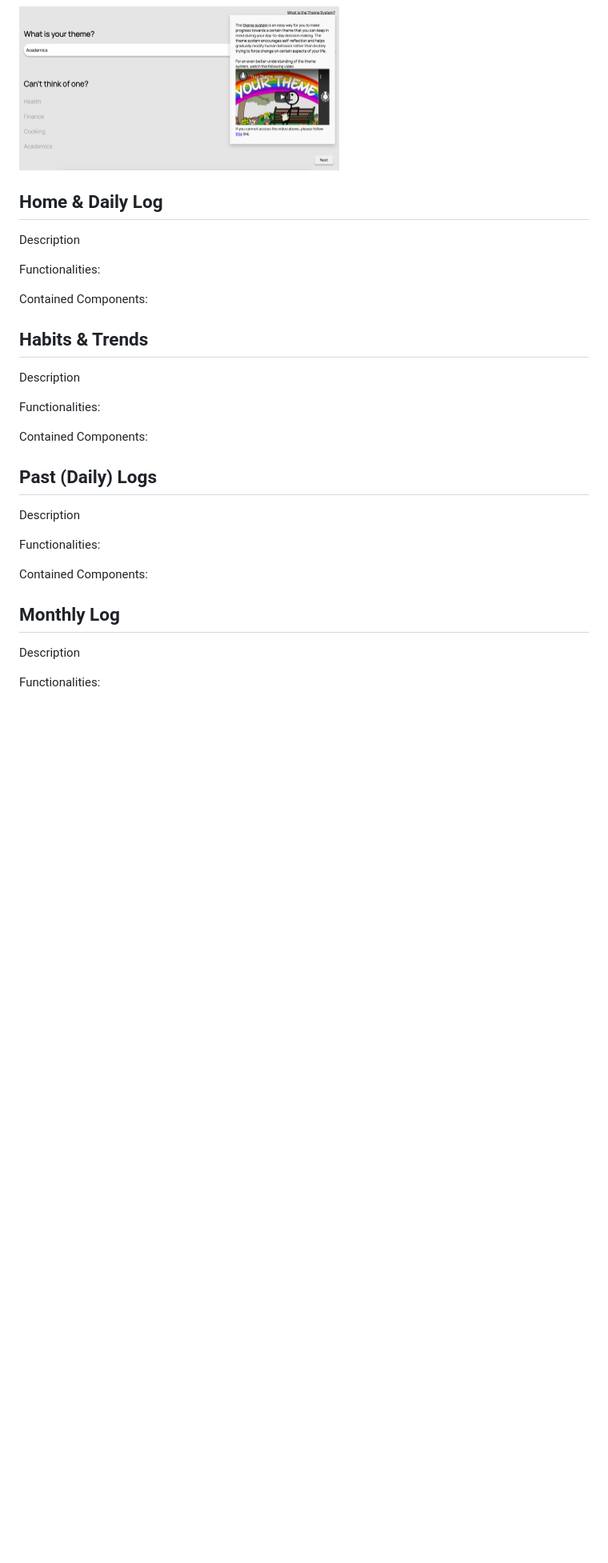
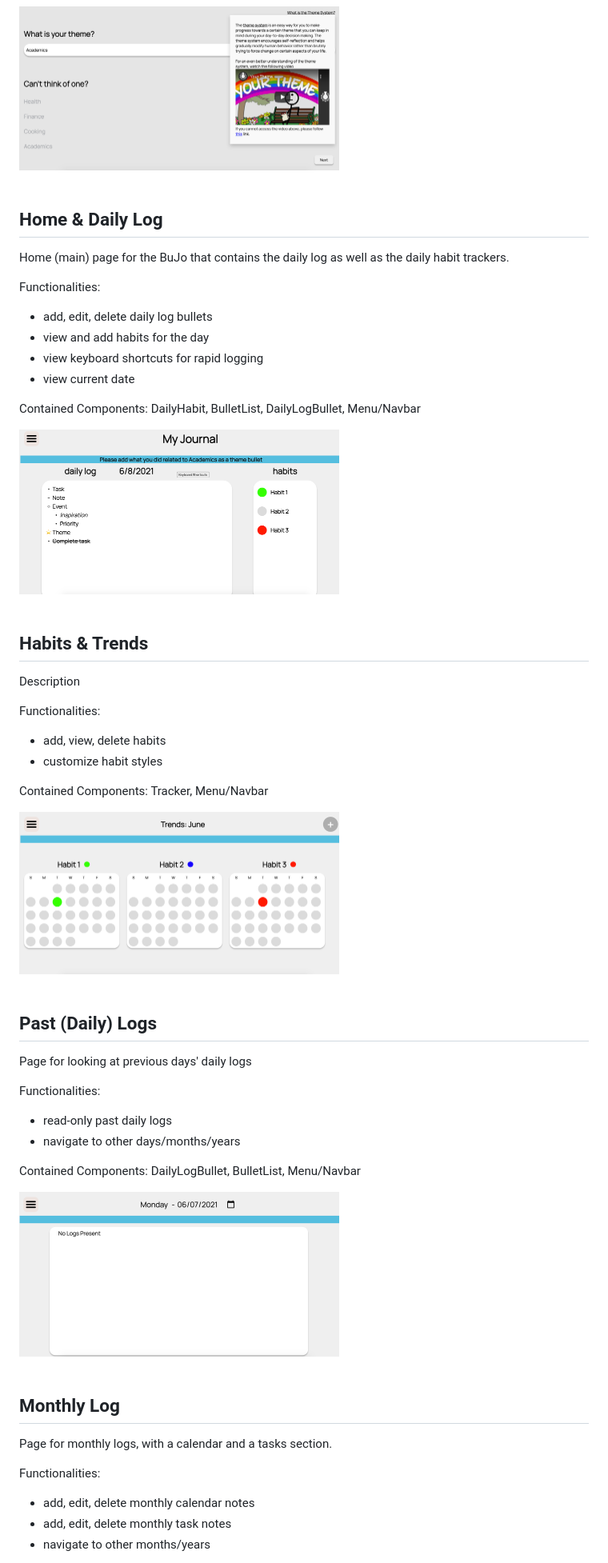
Before and after one commit to cse110-sp21-group3/cse110-sp21-group3, a Markdown page: docs/pages-components/pages.md, the part around the change printed below. Shown: that part at 80% size. GitHub-like rendering; pictures changed too: docs/pages-components/images/habits.png (added), docs/pages-components/images/home.png (added), docs/pages-components/images/past.png (added); blank space fills up the shorter version.

Commit message:
finish pages

```diff
--- a/docs/pages-components/pages.md
+++ b/docs/pages-components/pages.md
@@ -58,41 +61,63 @@ Contained Components: n/a
 
 <img src="./images/theme.png" width="400" height="200">
 
-
+&nbsp;
 
 ## Home & Daily Log
 
-Description
+Home (main) page for the BuJo that contains the daily log as well as the daily habit trackers.
 
 Functionalities:
+- add, edit, delete daily log bullets
+- view and add habits for the day
+- view keyboard shortcuts for rapid logging
+- view current date
 
-Contained Components:
+Contained Components: DailyHabit, BulletList, DailyLogBullet, Menu/Navbar
+
+<img src="./images/home.png" width="400" height="200">
 
 
+&nbsp;
 
 ## Habits & Trends
 
 Description
 
 Functionalities:
+- add, view, delete habits
+- customize habit styles
 
-Contained Components:
+Contained Components: Tracker, Menu/Navbar
+
+<img src="./images/habits.png" width="400" height="200">
+
+
+&nbsp;
+
+## Past (Daily) Logs
+
+Page for looking at previous days' daily logs
+
+Functionalities:
+- read-only past daily logs
+- navigate to other days/months/years
+
+Contained Components: DailyLogBullet, BulletList, Menu/Navbar
+
+<img src="./images/past.png" width="400" height="200">
 
 
 
-## Past (Daily) Logs
-
-Description
-
-Functionalities:
-
-Contained Components:
-
+&nbsp;
 
 
 ## Monthly Log
 
-Description
+Page for monthly logs, with a calendar and a tasks section.
 
 Functionalities:
+- add, edit, delete monthly calendar notes
+- add, edit, delete monthly task notes
+- navigate to other months/years
 
```
Also changed, not shown: other parts of docs/pages-components/pages.md (+14 -4 lines), docs/pages-components/images/collection.png (added), docs/pages-components/images/monthly.png (added).
